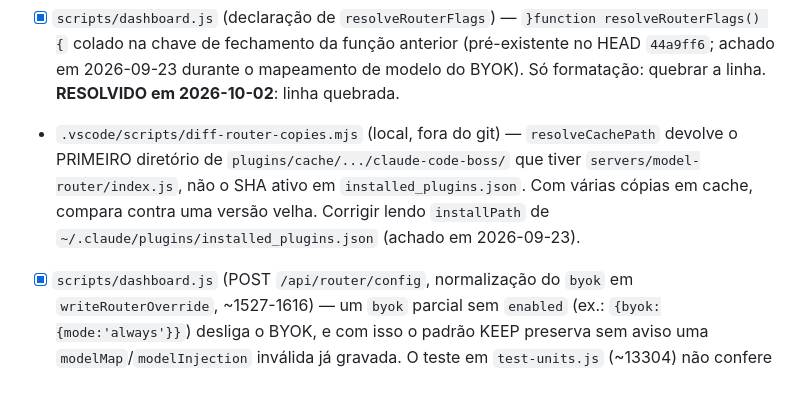
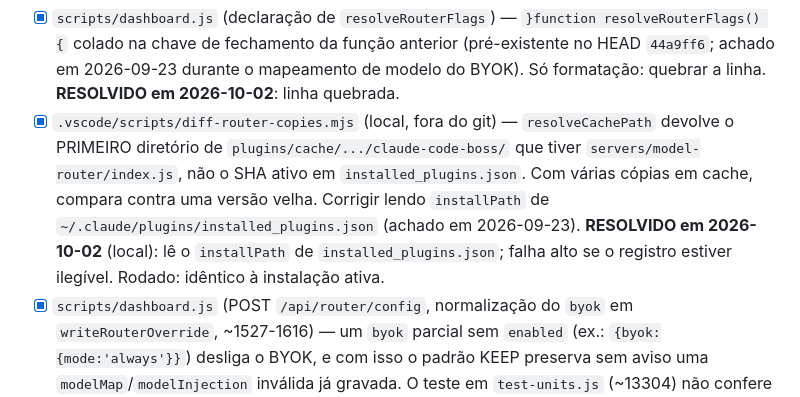
Before and after one commit to AllanSantos-DV/claude-code-plugins, a Markdown page: claude-code-boss/docs/BACKLOG.md, the part around the change. GitHub-like rendering.

Commit message:
docs(claude-code-boss): backlog — diff-router-copies follows the active install
Co-Authored-By: Claude Opus 5.5 (1M context) <noreply@anthropic.com>

```diff
--- a/claude-code-boss/docs/BACKLOG.md
+++ b/claude-code-boss/docs/BACKLOG.md
@@ -717,7 +717,8 @@ Achados da rodada reviewer/tester que ficaram fora do patch:
 
 - [x] `scripts/dashboard.js` (declaração de `resolveRouterFlags`) — `}function resolveRouterFlags() {` colado na chave de fechamento da função anterior (pré-existente no HEAD `44a9ff6`; achado em 2026-09-23 durante o mapeamento de modelo do BYOK). Só formatação: quebrar a linha.
   **RESOLVIDO em 2026-10-02**: linha quebrada.
-- `.vscode/scripts/diff-router-copies.mjs` (local, fora do git) — `resolveCachePath` devolve o PRIMEIRO diretório de `plugins/cache/.../claude-code-boss/` que tiver `servers/model-router/index.js`, não o SHA ativo em `installed_plugins.json`. Com várias cópias em cache, compara contra uma versão velha. Corrigir lendo `installPath` de `~/.claude/plugins/installed_plugins.json` (achado em 2026-09-23).
+- [x] `.vscode/scripts/diff-router-copies.mjs` (local, fora do git) — `resolveCachePath` devolve o PRIMEIRO diretório de `plugins/cache/.../claude-code-boss/` que tiver `servers/model-router/index.js`, não o SHA ativo em `installed_plugins.json`. Com várias cópias em cache, compara contra uma versão velha. Corrigir lendo `installPath` de `~/.claude/plugins/installed_plugins.json` (achado em 2026-09-23).
+  **RESOLVIDO em 2026-10-02** (local): lê o `installPath` de `installed_plugins.json`; falha alto se o registro estiver ilegível. Rodado: idêntico à instalação ativa.
 - [x] `scripts/dashboard.js` (POST `/api/router/config`, normalização do `byok` em `writeRouterOverride`, ~1527-1616) — um `byok` parcial sem `enabled` (ex.: `{byok:{mode:'always'}}`) desliga o BYOK, e com isso o padrão KEEP preserva sem aviso uma `modelMap`/`modelInjection` inválida já gravada. O teste em `test-units.js` (~13304) não confere `enabled`. Achado em 2026-09-24 no gate r6 do `byok.modelMap` (2.29.1).
   **RESOLVIDO em 2026-10-02**: `enabled` e `mode` agora seguem o preserve-on-absent dos outros campos (um `byok` parcial mantinha nada: desligava o BYOK e voltava o modo a on-limit). Com o BYOK preservado ligado, o `modelMap` inválido salvo volta a ser recusado (400). A UI manda `enabled` explícito nos dois caminhos (salvar e "Desligar tudo" via `byokEnabled:false`). O teste que fixava o defeito ("enabled NAO sobrevive") passou a exigir o correto.
 - `servers/model-router/index.js` (plano B BYOK, `reportFailure`/`settleRefusal`, ~1750-1795) — o log e a mensagem usam `upstreamTarget.host` em vez de `operationTarget.host`; com `endpoints.generate` num host diferente da `baseUrl`, o texto `Revise a Base URL` cita o host errado. Achado em 2026-09-24 no gate r6 do `byok.modelMap` (2.29.1).
```
